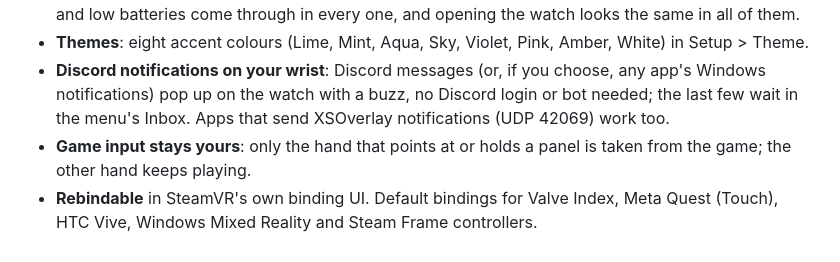
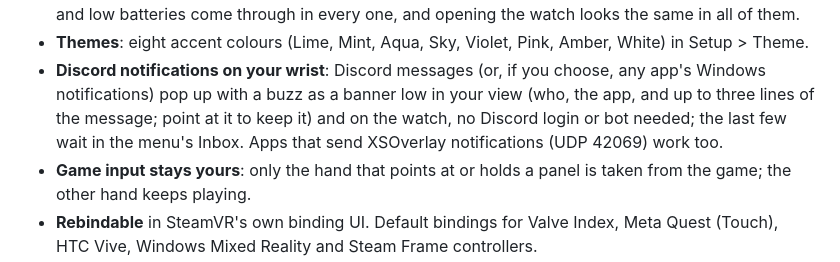
Before and after one commit to EncidXVII/WristXR, a Markdown page: README.md, the part around the change. GitHub-like rendering.

```diff
--- a/README.md
+++ b/README.md
@@ -50,7 +50,8 @@ way until you need it: hold one button to hide it all. No account, no telemetry,
   through in every one, and opening the watch looks the same in all of them.
 - **Themes**: eight accent colours (Lime, Mint, Aqua, Sky, Violet, Pink, Amber, White) in Setup > Theme.
 - **Discord notifications on your wrist**: Discord messages (or, if you choose, any app's Windows notifications)
-  pop up on the watch with a buzz, no Discord login or bot needed; the last few wait in the menu's Inbox. Apps that send XSOverlay notifications
+  pop up with a buzz as a banner low in your view (who, the app, and up to three lines of the message; point at
+  it to keep it) and on the watch, no Discord login or bot needed; the last few wait in the menu's Inbox. Apps that send XSOverlay notifications
   (UDP 42069) work too.
 - **Game input stays yours**: only the hand that points at or holds a panel is taken from the game; the
   other hand keeps playing.
```
Also changed, not shown: CHANGELOG.md (+5 -3 lines), docs/img/banner.png (added), 8 other files.
